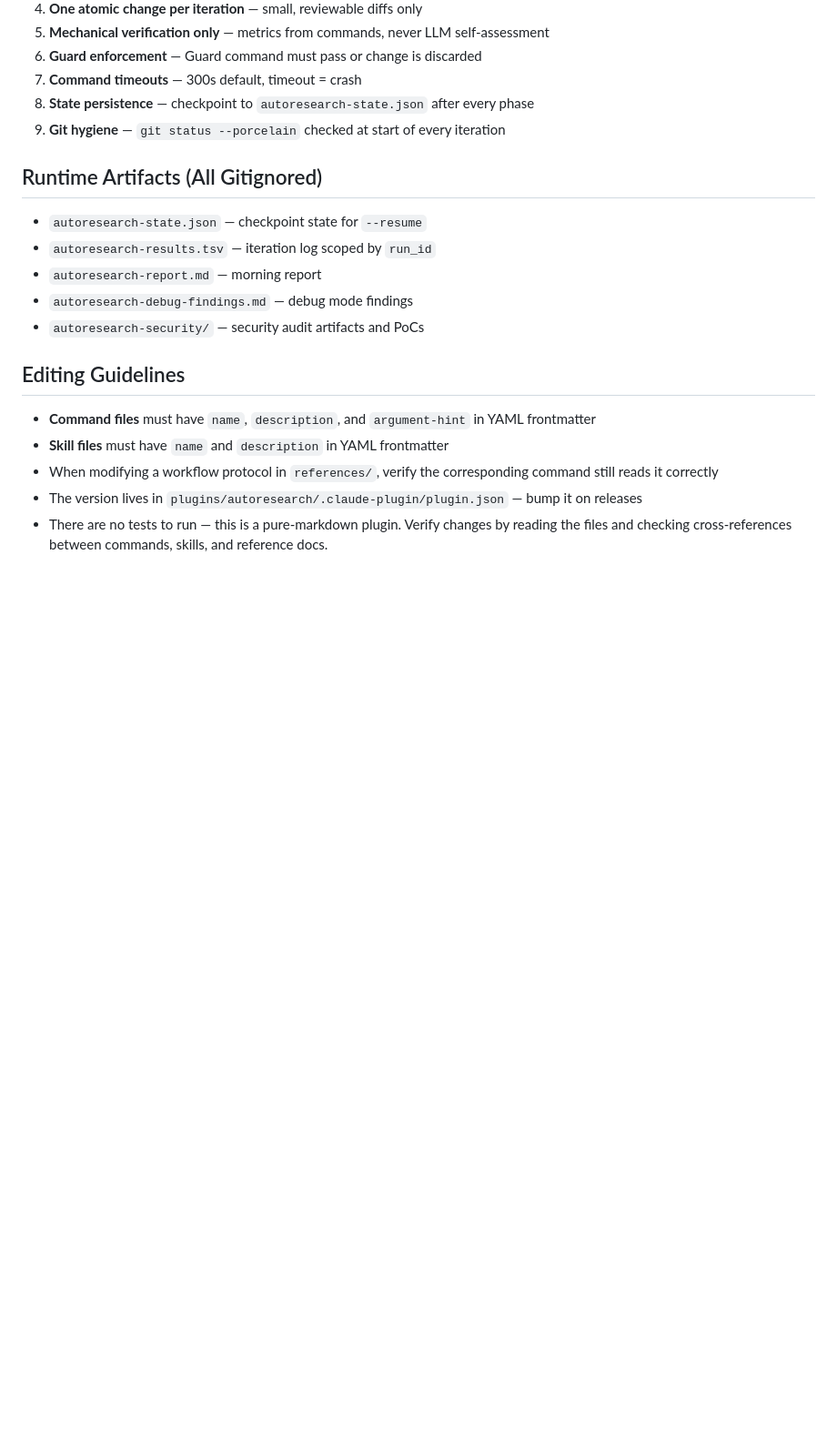
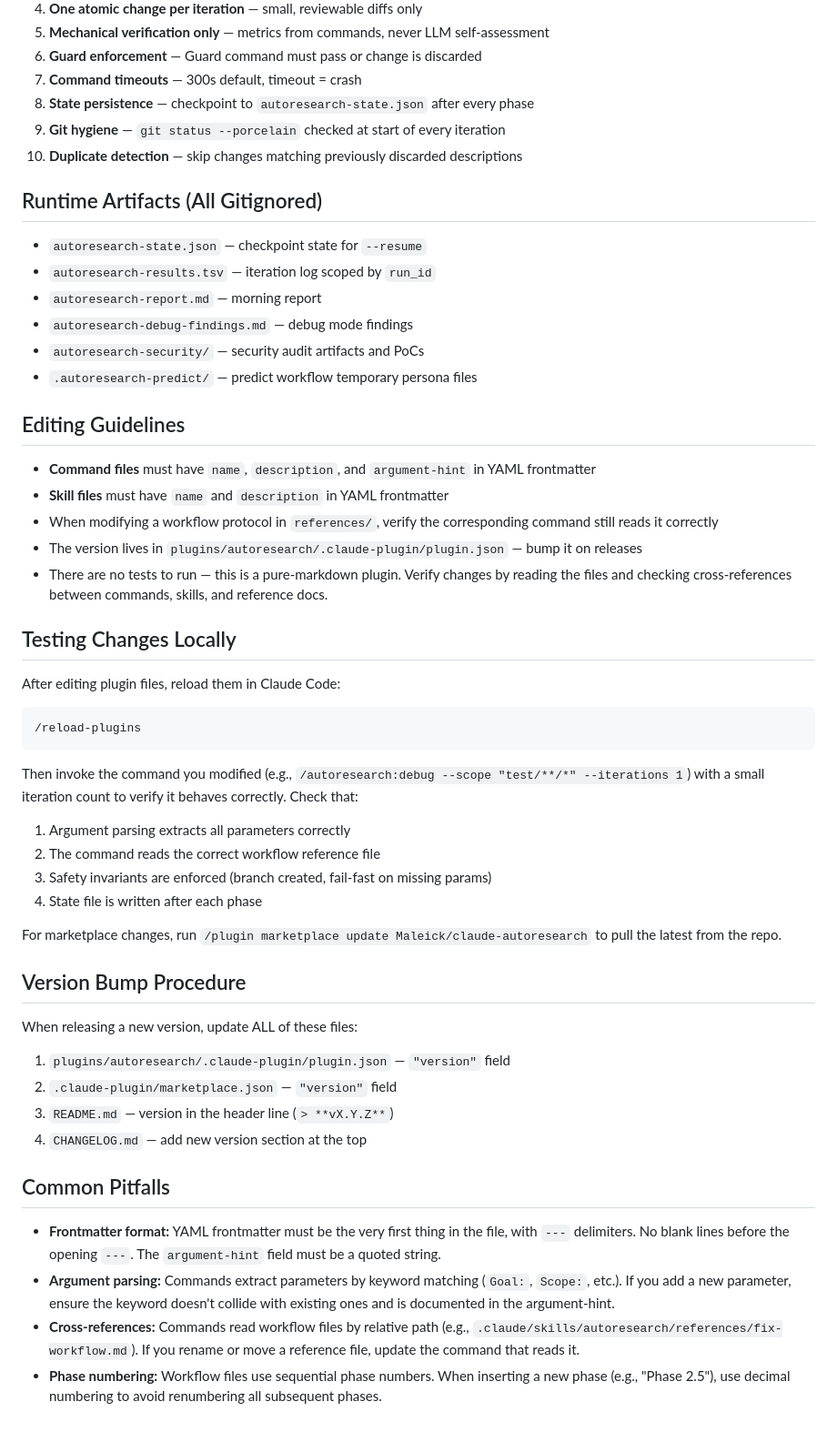
Before and after one commit to Maleick/claude-autoresearch, a Markdown page: CLAUDE.md, the part around the change. Shown at 91% size. Rendered like a GitHub page; blank space fills up the shorter version.

Commit message:
autoresearch: add testing, version bump procedure, and pitfalls to CLAUDE.md

````diff
--- a/CLAUDE.md
+++ b/CLAUDE.md
@@ -44,6 +44,7 @@ Authoritative list is in `SKILL.md`. Summary:
 7. **Command timeouts** — 300s default, timeout = crash
 8. **State persistence** — checkpoint to `autoresearch-state.json` after every phase
 9. **Git hygiene** — `git status --porcelain` checked at start of every iteration
+10. **Duplicate detection** — skip changes matching previously discarded descriptions
 
 ## Runtime Artifacts (All Gitignored)
 
@@ -52,6 +53,7 @@ Authoritative list is in `SKILL.md`. Summary:
 - `autoresearch-report.md` — morning report
 - `autoresearch-debug-findings.md` — debug mode findings
 - `autoresearch-security/` — security audit artifacts and PoCs
+- `.autoresearch-predict/` — predict workflow temporary persona files
 
 ## Editing Guidelines
 
@@ -60,3 +62,36 @@ Authoritative list is in `SKILL.md`. Summary:
 - When modifying a workflow protocol in `references/`, verify the corresponding command still reads it correctly
 - The version lives in `plugins/autoresearch/.claude-plugin/plugin.json` — bump it on releases
 - There are no tests to run — this is a pure-markdown plugin. Verify changes by reading the files and checking cross-references between commands, skills, and reference docs.
+
+## Testing Changes Locally
+
+After editing plugin files, reload them in Claude Code:
+
+```bash
+/reload-plugins
+```
+
+Then invoke the command you modified (e.g., `/autoresearch:debug --scope "test/**/*" --iterations 1`) with a small iteration count to verify it behaves correctly. Check that:
+
+1. Argument parsing extracts all parameters correctly
+2. The command reads the correct workflow reference file
+3. Safety invariants are enforced (branch created, fail-fast on missing params)
+4. State file is written after each phase
+
+For marketplace changes, run `/plugin marketplace update Maleick/claude-autoresearch` to pull the latest from the repo.
+
+## Version Bump Procedure
+
+When releasing a new version, update ALL of these files:
+
+1. `plugins/autoresearch/.claude-plugin/plugin.json` — `"version"` field
+2. `.claude-plugin/marketplace.json` — `"version"` field
+3. `README.md` — version in the header line (`> **vX.Y.Z**`)
+4. `CHANGELOG.md` — add new version section at the top
+
+## Common Pitfalls
+
+- **Frontmatter format:** YAML frontmatter must be the very first thing in the file, with `---` delimiters. No blank lines before the opening `---`. The `argument-hint` field must be a quoted string.
+- **Argument parsing:** Commands extract parameters by keyword matching (`Goal:`, `Scope:`, etc.). If you add a new parameter, ensure the keyword doesn't collide with existing ones and is documented in the argument-hint.
+- **Cross-references:** Commands read workflow files by relative path (e.g., `.claude/skills/autoresearch/references/fix-workflow.md`). If you rename or move a reference file, update the command that reads it.
+- **Phase numbering:** Workflow files use sequential phase numbers. When inserting a new phase (e.g., "Phase 2.5"), use decimal numbering to avoid renumbering all subsequent phases.
````
